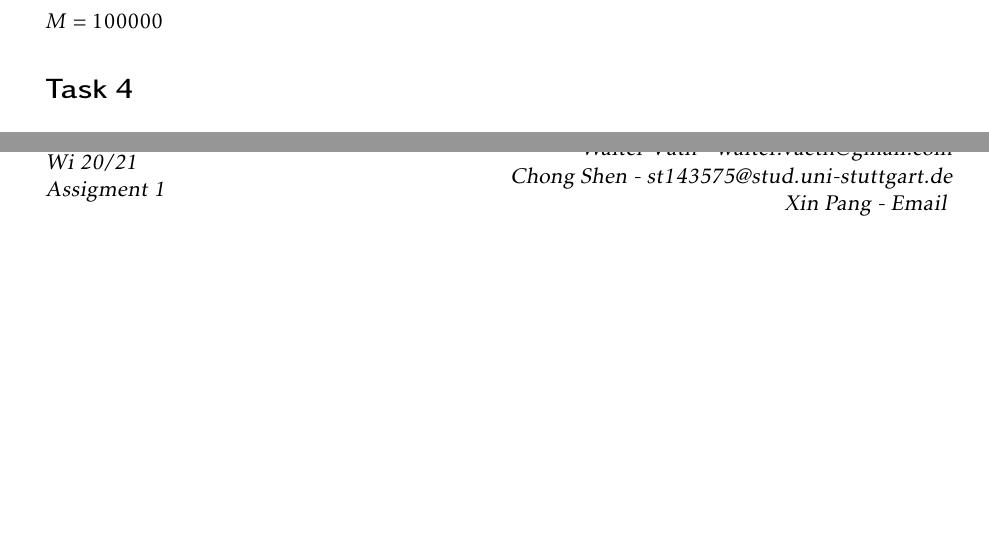
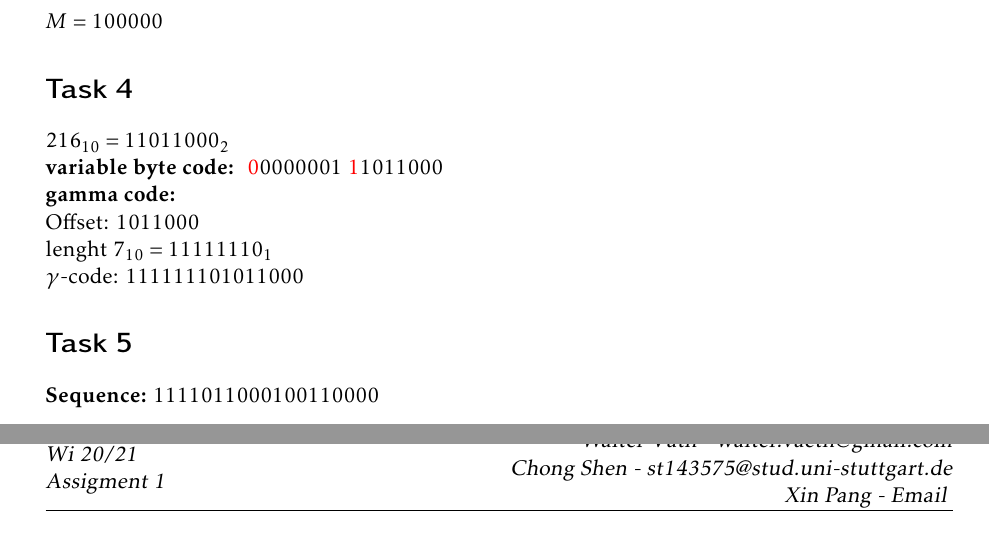
Before and after one commit to st143575/IRTM, a LaTeX problem sheet (Assignment2/ex02.tex): two parts of pages 1 and 2 of 7, joined at a grey line, cut so that both start at the same text, the shorter picture padded with empty space. Compiled offline with pdfLaTeX.

Commit message:
Add solution Task 3 and 4

```diff
--- a/Assignment2/ex02.tex
+++ b/Assignment2/ex02.tex
@@ -90,7 +90,13 @@ $k=10, b\thickapprox 0,5$
 $M=100000$
 
 \section*{Task 4}
+$216_{10} = 11011000_{2}$ \\
+\textbf{variable byte code: } \textcolor{red}{0}0000001 \textcolor{red}{1}1011000 \\
+\textbf{gamma code: }\\
+Offset: $1011000$ \\ lenght $7_{10} = 11111110_{1}$ \\ $\gamma$-code: $111111101011000$
 
+\section*{Task 5}
+\textbf{Sequence: }1111011000100110000
 
 
 \pagebreak
```
Also changed, not shown: Assignment2/ex02.pdf.
